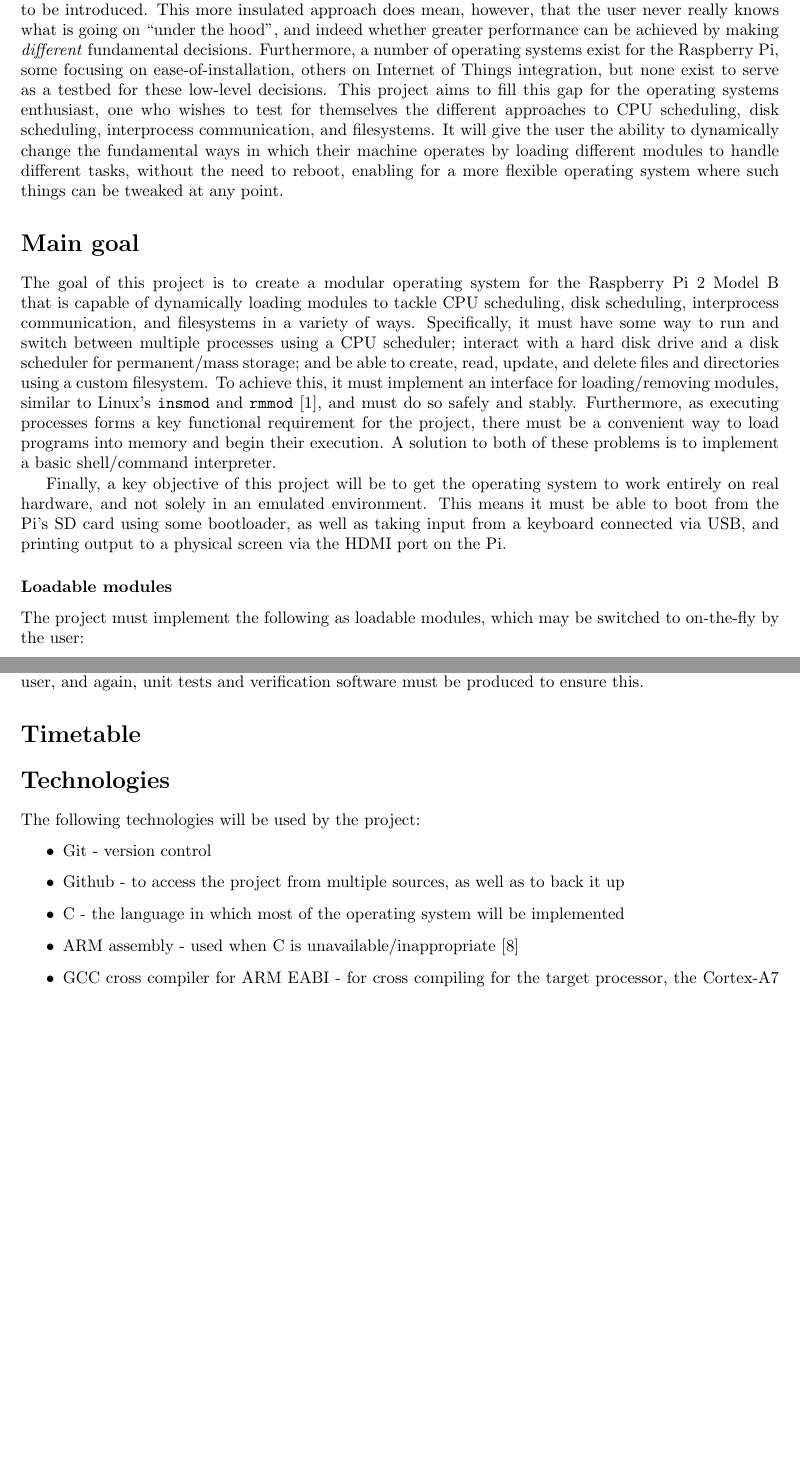
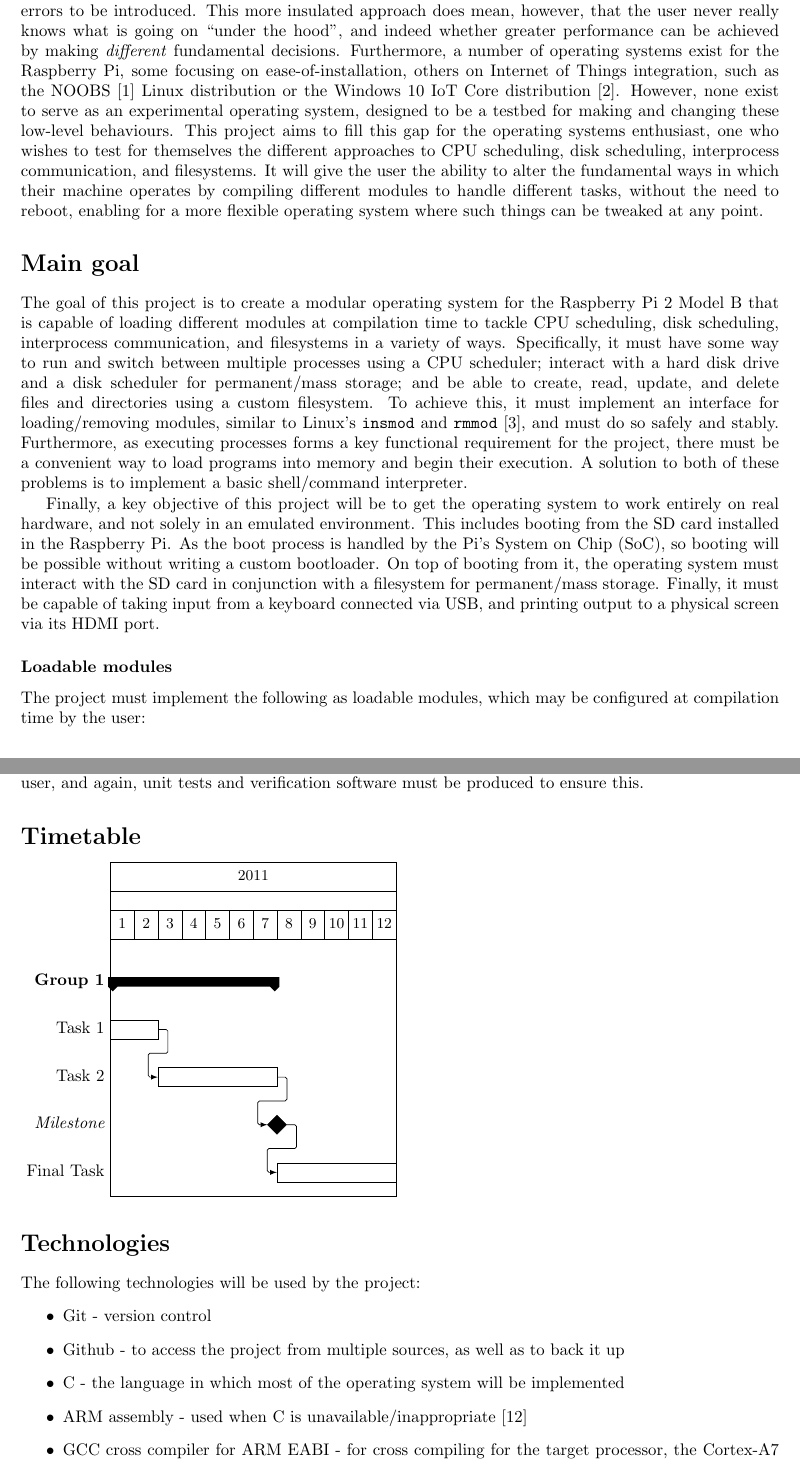
Before and after one commit to wiggywombathead/proteus, a LaTeX document (documentation/specification/specification.tex): two parts of pages 1 and 3 of 4 before the commit and two parts of pages 1 and 4 of 5 after it, joined at a grey line, cut so that both start at the same text, the shorter picture padded with empty space. Compiled offline with pdfLaTeX.

Commit message:
Spec updates

```diff
--- a/documentation/specification/specification.tex
+++ b/documentation/specification/specification.tex
@@ -7,11 +7,12 @@
 \usepackage{subfig}
 \usepackage{amsmath}
 \usepackage{url}
+\usepackage{pgfgantt}
 %\usepackage{diagbox}
 
 \newcommand{\code}[1]{\texttt{#1}}
 
-\title{A moduler kernel for the Raspberry Pi: Project Specification}
+\title{A modular kernel for the Raspberry Pi: Project Specification}
 
 \begin{document}
 
@@ -35,40 +36,47 @@ insulated approach does mean, however, that the user never really knows what is
 going on ``under the hood'', and indeed whether greater performance can be
 achieved by making \textit{different} fundamental decisions.  Furthermore, a
 number of operating systems exist for the Raspberry Pi, some focusing on
-ease-of-installation, others on Internet of Things integration, but none exist
-to serve as a testbed for these low-level decisions. This project aims to fill
-this gap for the operating systems enthusiast, one who wishes to test for
-themselves the different approaches to CPU scheduling, disk scheduling,
-interprocess communication, and filesystems. It will give the user the ability
-to dynamically change the fundamental ways in which their machine operates by
-loading different modules to handle different tasks, without the need to
+ease-of-installation, others on Internet of Things integration, such as the
+NOOBS \cite{NOOBS} Linux distribution or the Windows 10 IoT Core distribution
+\cite{IoT}. However, none exist to serve as an experimental operating system,
+designed to be a testbed for making and changing these low-level behaviours.
+This project aims to fill this gap for the operating systems enthusiast, one who
+wishes to test for themselves the different approaches to CPU scheduling, disk
+scheduling, interprocess communication, and filesystems. It will give the user
+the ability to alter the fundamental ways in which their machine operates by
+compiling different modules to handle different tasks, without the need to
 reboot, enabling for a more flexible operating system where such things can be
 tweaked at any point.
 
 \section*{Main goal}
 The goal of this project is to create a modular operating system for the
-Raspberry Pi 2 Model B that is capable of dynamically loading modules to tackle
-CPU scheduling, disk scheduling, interprocess communication, and filesystems in
-a variety of ways. Specifically, it must have some way to run and switch
-between multiple processes using a CPU scheduler; interact with a hard disk
-drive and a disk scheduler for permanent/mass storage; and be able to create,
-read, update, and delete files and directories using a custom filesystem.  To
-achieve this, it must implement an interface for loading/removing modules,
-similar to Linux's \code{insmod} and \code{rmmod} \cite{insmod}, and must do so
-safely and stably.  Furthermore, as executing processes forms a key functional
-requirement for the project, there must be a convenient way to load programs
-into memory and begin their execution. A solution to both of these problems is
-to implement a basic shell/command interpreter.
+Raspberry Pi 2 Model B that is capable of loading different modules at
+compilation time to tackle CPU scheduling, disk scheduling, interprocess
+communication, and filesystems in a variety of ways. Specifically, it must have
+some way to run and switch between multiple processes using a CPU scheduler;
+interact with a hard disk drive and a disk scheduler for permanent/mass storage;
+and be able to create, read, update, and delete files and directories using a
+custom filesystem.  To achieve this, it must implement an interface for
+loading/removing modules, similar to Linux's \code{insmod} and \code{rmmod}
+\cite{insmod}, and must do so safely and stably.  Furthermore, as executing
+processes forms a key functional requirement for the project, there must be a
+convenient way to load programs into memory and begin their execution. A
+solution to both of these problems is to implement a basic shell/command
+interpreter.
 
 Finally, a key objective of this project will be to get the operating system to
 work entirely on real hardware, and not solely in an emulated environment. This
-means it must be able to boot from the Pi's SD card using some bootloader, as
-well as taking input from a keyboard connected via USB, and printing output to
-a physical screen via the HDMI port on the Pi.
+includes booting from the SD card installed in the Raspberry Pi. As the boot
+process is handled by the Pi's System on Chip (SoC), so booting will be possible
+without writing a custom bootloader. On top of booting from it, the operating
+system must interact with the SD card in conjunction with a filesystem for
+permanent/mass storage. Finally, it must be capable of taking input from a
+keyboard connected via USB, and printing output to a physical screen via its
+HDMI port.
 
 \subsubsection*{Loadable modules}
 The project must implement the following as loadable modules, which may be
-switched to on-the-fly by the user:
+configured at compilation time by the user:
 \begin{itemize}
     \item CPU Scheduling:
         \begin{itemize}
@@ -172,6 +208,17 @@ in the way that is expected from the user, and again, unit tests and
 verification software must be produced to ensure this.
 
 \section*{Timetable}
+\begin{ganttchart}{1}{12}
+    \gantttitle{2011}{12} \\
+    \gantttitlelist{1,...,12}{1} \\
+    \ganttgroup{Group 1}{1}{7} \\
+    \ganttbar{Task 1}{1}{2} \\
+    \ganttlinkedbar{Task 2}{3}{7} \ganttnewline
+    \ganttmilestone{Milestone}{7} \ganttnewline
+    \ganttbar{Final Task}{8}{12}
+    \ganttlink{elem2}{elem3}
+    \ganttlink{elem3}{elem4}
+\end{ganttchart}
 
 \section*{Technologies}
 The following technologies will be used by the project:
```
Also changed, not shown: documentation/specification/bibliography.bib (+24 -0 lines), documentation/specification/specification.pdf, documentation/specification/specification.tex (84 more changed lines).
